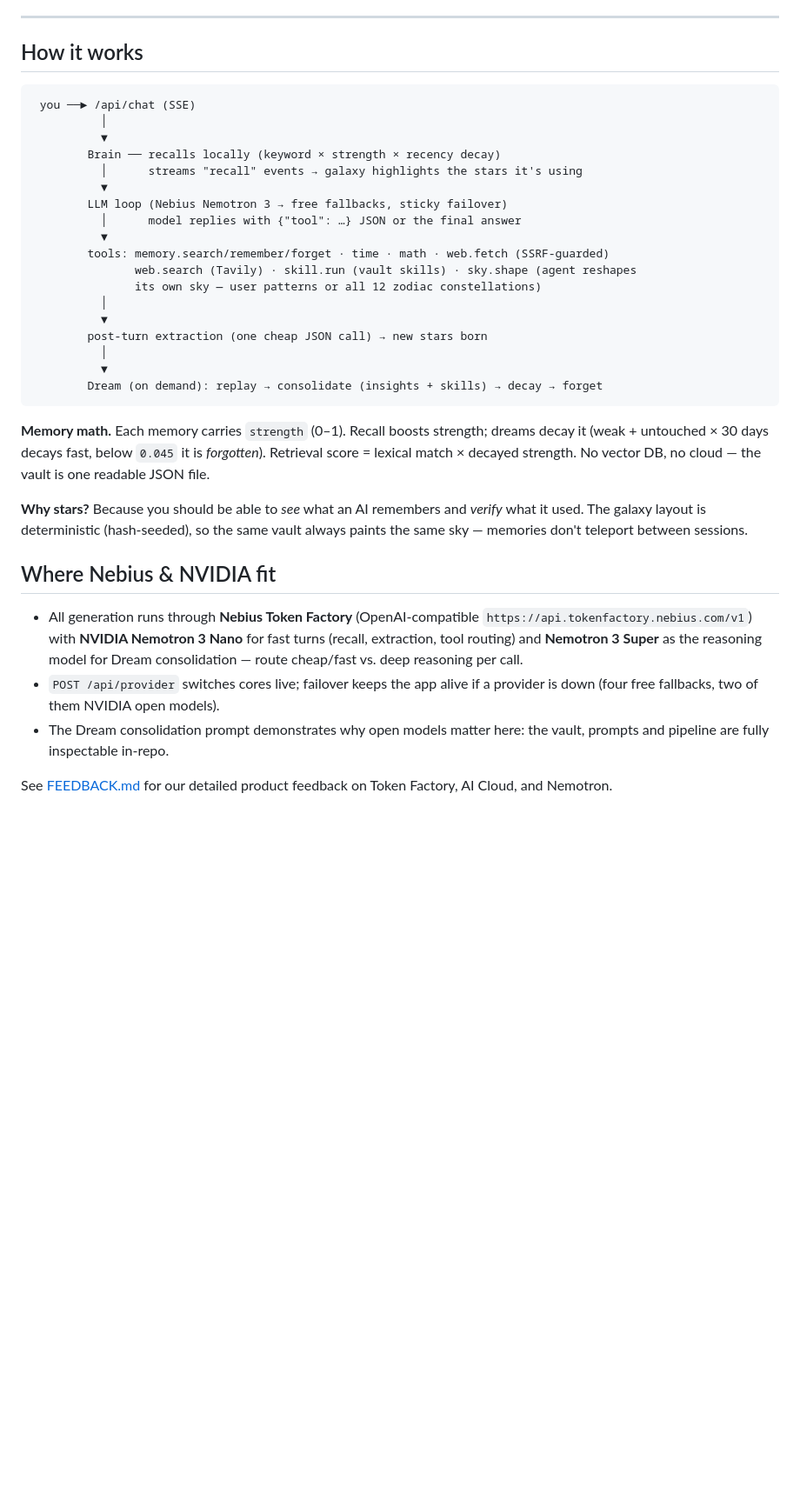
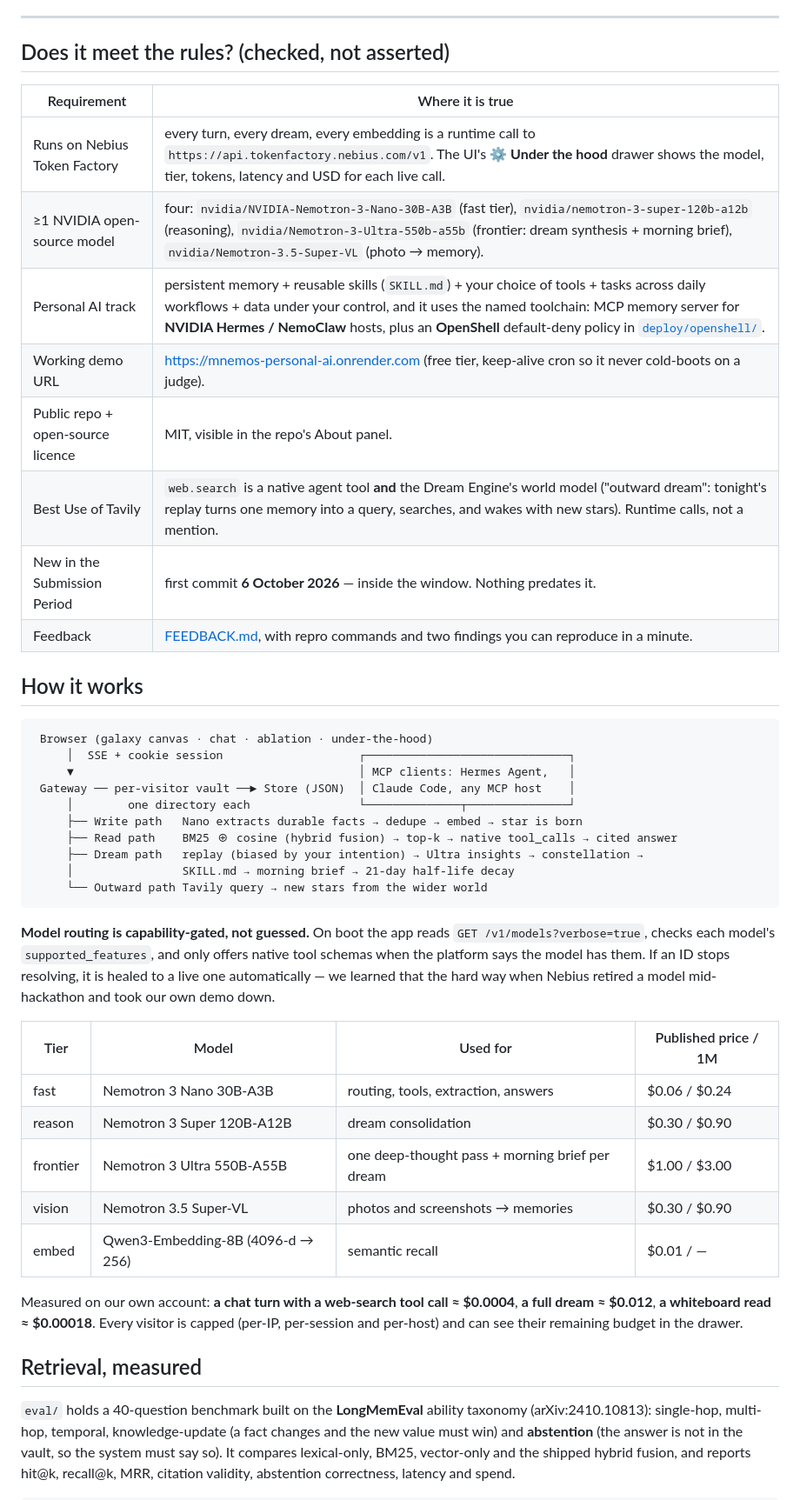
Before and after one commit to JinYi123456/mnemos-personal-ai, a Markdown page: README.md, the part around the change printed below. Shown: that part at 87% size. GitHub-like rendering; blank space fills up the shorter version.

````diff
--- a/README.md
+++ b/README.md
@@ -73,48 +35,57 @@ OpenAI-compatible server (tool call round-trip → citation → memory extractio
 
 ---
+
+## Does it meet the rules? (checked, not asserted)
+
+| Requirement | Where it is true |
+|---|---|
+| Runs on Nebius Token Factory | every turn, every dream, every embedding is a runtime call to `https://api.tokenfactory.nebius.com/v1`. The UI's **⚙ Under the hood** drawer shows the model, tier, tokens, latency and USD for each live call. |
+| ≥1 NVIDIA open-source model | four: `nvidia/NVIDIA-Nemotron-3-Nano-30B-A3B` (fast tier), `nvidia/nemotron-3-super-120b-a12b` (reasoning), `nvidia/Nemotron-3-Ultra-550b-a55b` (frontier: dream synthesis + morning brief), `nvidia/Nemotron-3.5-Super-VL` (photo → memory). |
+| Personal AI track | persistent memory + reusable skills (`SKILL.md`) + your choice of tools + tasks across daily workflows + data under your control, and it uses the named toolchain: MCP memory server for **NVIDIA Hermes / NemoClaw** hosts, plus an **OpenShell** default-deny policy in [`deploy/openshell/`](deploy/openshell/README.md). |
+| Working demo URL | https://mnemos-personal-ai.onrender.com (free tier, keep-alive cron so it never cold-boots on a judge). |
+| Public repo + open-source licence | MIT, visible in the repo's About panel. |
+| Best Use of Tavily | `web.search` is a native agent tool **and** the Dream Engine's world model ("outward dream": tonight's replay turns one memory into a query, searches, and wakes with new stars). Runtime calls, not a mention. |
+| New in the Submission Period | first commit **6 October 2026** — inside the window. Nothing predates it. |
+| Feedback | [FEEDBACK.md](FEEDBACK.md), with repro commands and two findings you can reproduce in a minute. |
 
 ## How it works
 
 ```
- you ──► /api/chat (SSE)
-          │
-          ▼
-        Brain ── recalls locally (keyword × strength × recency decay)
-          │      streams "recall" events → galaxy highlights the stars it's using
-          ▼
-        LLM loop (Nebius Nemotron 3 → free fallbacks, sticky failover)
-          │      model replies with {"tool": …} JSON or the final answer
-          ▼
-        tools: memory.search/remember/forget · time · math · web.fetch (SSRF-guarded)
-               web.search (Tavily) · skill.run (vault skills) · sky.shape (agent reshapes
-               its own sky — user patterns or all 12 zodiac constellations)
-          │
-          ▼
-        post-turn extraction (one cheap JSON call) → new stars born
-          │
-          ▼
-        Dream (on demand): replay → consolidate (insights + skills) → decay → forget
+ Browser (galaxy canvas · chat · ablation · under-the-hood)
+     │  SSE + cookie session                    ┌──────────────────────────────┐
+     ▼                                          │ MCP clients: Hermes Agent,   │
+ Gateway ── per-visitor vault ──► Store (JSON)  │ Claude Code, any MCP host    │
+     │        one directory each                └──────────────┬───────────────┘
+     ├── Write path   Nano extracts durable facts → dedupe → embed → star is born
+     ├── Read path    BM25 ⊕ cosine (hybrid fusion) → top-k → native tool_calls → cited answer
+     ├── Dream path   replay (biased by your intention) → Ultra insights → constellation →
+     │                SKILL.md → morning brief → 21-day half-life decay
+     └── Outward path Tavily query → new stars from the wider world
 ```
 
-**Memory math.** Each memory carries `strength` (0–1). Recall boosts strength; dreams
-decay it (weak + untouched × 30 days decays fast, below `0.045` it is *forgotten*).
-Retrieval score = lexical match × decayed strength. No vector DB, no cloud — the vault
-is one readable JSON file.
+**Model routing is capability-gated, not guessed.** On boot the app reads
+`GET /v1/models?verbose=true`, checks each model's `supported_features`, and only offers
+native tool schemas when the platform says the model has them. If an ID stops resolving,
+it is healed to a live one automatically — we learned that the hard way when Nebius
+retired a model mid-hackathon and took our own demo down.
 
-**Why stars?** Because you should be able to *see* what an AI remembers and *verify*
-what it used. The galaxy layout is deterministic (hash-seeded), so the same vault
-always paints the same sky — memories don't teleport between sessions.
+| Tier | Model | Used for | Published price / 1M |
+|---|---|---|---|
+| fast | Nemotron 3 Nano 30B-A3B | routing, tools, extraction, answers | $0.06 / $0.24 |
+| reason | Nemotron 3 Super 120B-A12B | dream consolidation | $0.30 / $0.90 |
+| frontier | Nemotron 3 Ultra 550B-A55B | one deep-thought pass + morning brief per dream | $1.00 / $3.00 |
+| vision | Nemotron 3.5 Super-VL | photos and screenshots → memories | $0.30 / $0.90 |
+| embed | Qwen3-Embedding-8B (4096-d → 256) | semantic recall | $0.01 / — |
 
-## Where Nebius & NVIDIA fit
+Measured on our own account: **a chat turn with a web-search tool call ≈ $0.0004**,
+**a full dream ≈ $0.012**, **a whiteboard read ≈ $0.00018**. Every visitor is capped
+(per-IP, per-session and per-host) and can see their remaining budget in the drawer.
 
-- All generation runs through **Nebius Token Factory** (OpenAI-compatible
-  `https://api.tokenfactory.nebius.com/v1`) with **NVIDIA Nemotron 3 Nano** for fast
-  turns (recall, extraction, tool routing) and **Nemotron 3 Super** as the reasoning
-  model for Dream consolidation — route cheap/fast vs. deep reasoning per call.
-- `POST /api/provider` switches cores live; failover keeps the app alive if a provider
-  is down (four free fallbacks, two of them NVIDIA open models).
-- The Dream consolidation prompt demonstrates why open models matter here: the vault,
-  prompts and pipeline are fully inspectable in-repo.
+## Retrieval, measured
 
-See [FEEDBACK.md](FEEDBACK.md) for our detailed product feedback on Token Factory, AI Cloud, and Nemotron.
+`eval/` holds a 40-question benchmark built on the **LongMemEval** ability taxonomy
+(arXiv:2410.10813): single-hop, multi-hop, temporal, knowledge-update (a fact changes and
+the new value must win) and **abstention** (the answer is not in the vault, so the system
+must say so). It compares lexical-only, BM25, vector-only and the shipped hybrid fusion,
+and reports hit@k, recall@k, MRR, citation validity, abstention correctness, latency and spend.
 
````
Also changed, not shown: other parts of README.md (+144 -81 lines), assets/gallery-01-telemetry.png (added), assets/gallery-02-sky.png (added), assets/hero-live.png (added), assets/shot-hero.png (added), 3 other files.
